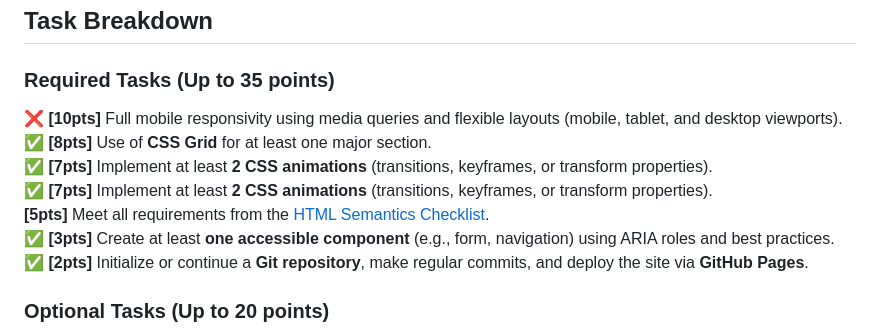
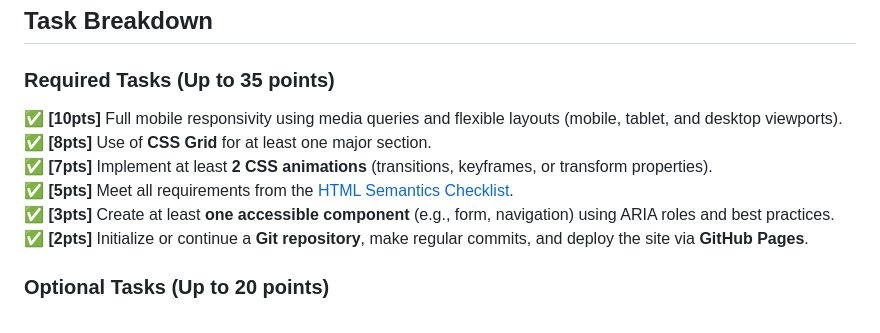
Before and after one commit to byu-blake-create/Project_2, a Markdown page: readme.md, the part around the change. GitHub-like rendering.

Commit message:
I think I'm all the way done

```diff
--- a/readme.md
+++ b/readme.md
@@ -15,11 +15,10 @@ This project accounts for **10%** of the semester total grade.
 ## Task Breakdown
 
 ### Required Tasks (Up to 35 points)
-❌ **[10pts]** Full mobile responsivity using media queries and flexible layouts (mobile, tablet, and desktop viewports).
+✅  **[10pts]** Full mobile responsivity using media queries and flexible layouts (mobile, tablet, and desktop viewports).
 ✅ **[8pts]** Use of **CSS Grid** for at least one major section.
 ✅ **[7pts]** Implement at least **2 CSS animations** (transitions, keyframes, or transform properties).
-✅ **[7pts]** Implement at least **2 CSS animations** (transitions, keyframes, or transform properties).
- **[5pts]** Meet all requirements from the [HTML Semantics Checklist](https://learntheweb.courses/topics/html-semantics-checklist/#boilerplate).
+✅ **[5pts]** Meet all requirements from the [HTML Semantics Checklist](https://learntheweb.courses/topics/html-semantics-checklist/#boilerplate).
 ✅ **[3pts]** Create at least **one accessible component** (e.g., form, navigation) using ARIA roles and best practices.
 ✅ **[2pts]** Initialize or continue a **Git repository**, make regular commits, and deploy the site via **GitHub Pages**.
 
```
Also changed, not shown: problems.md (deleted, +0 -2 lines).
